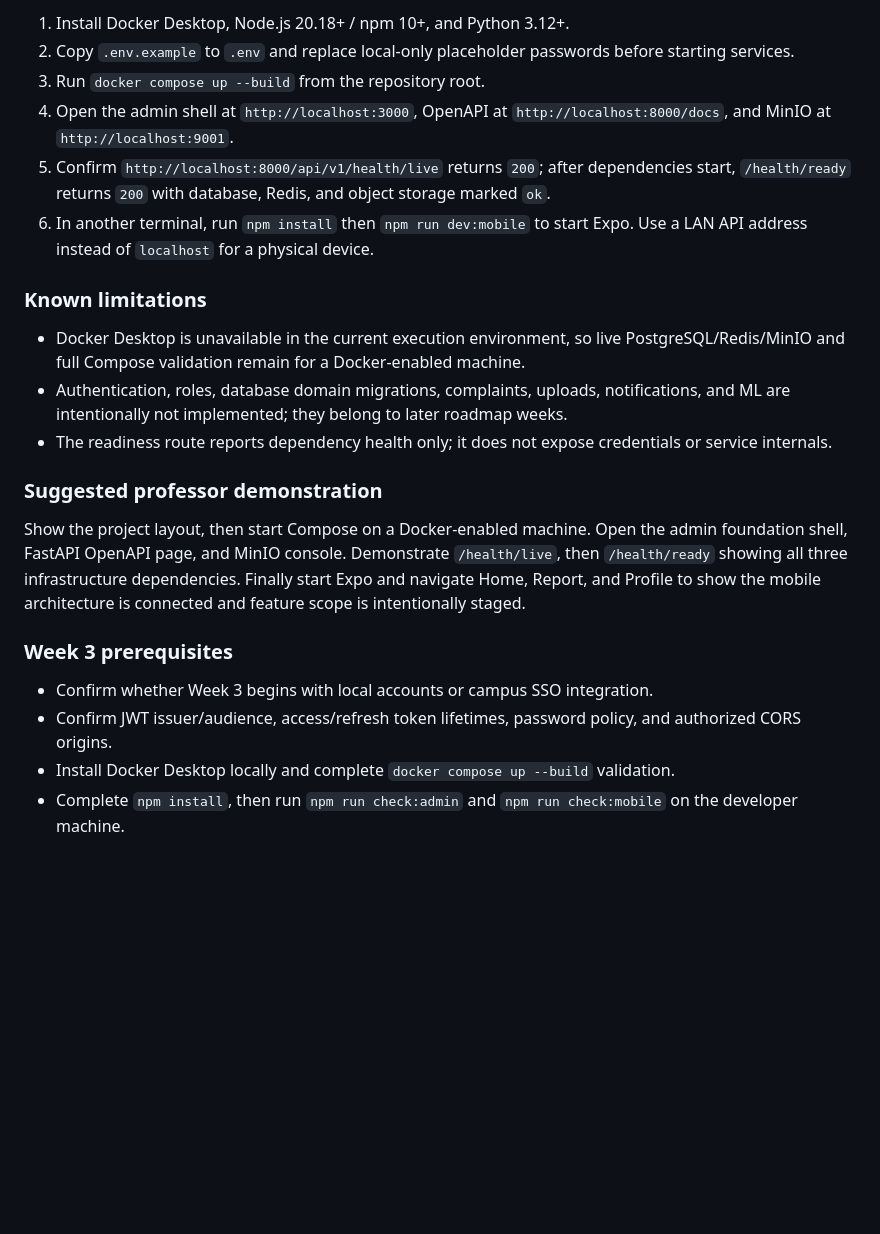
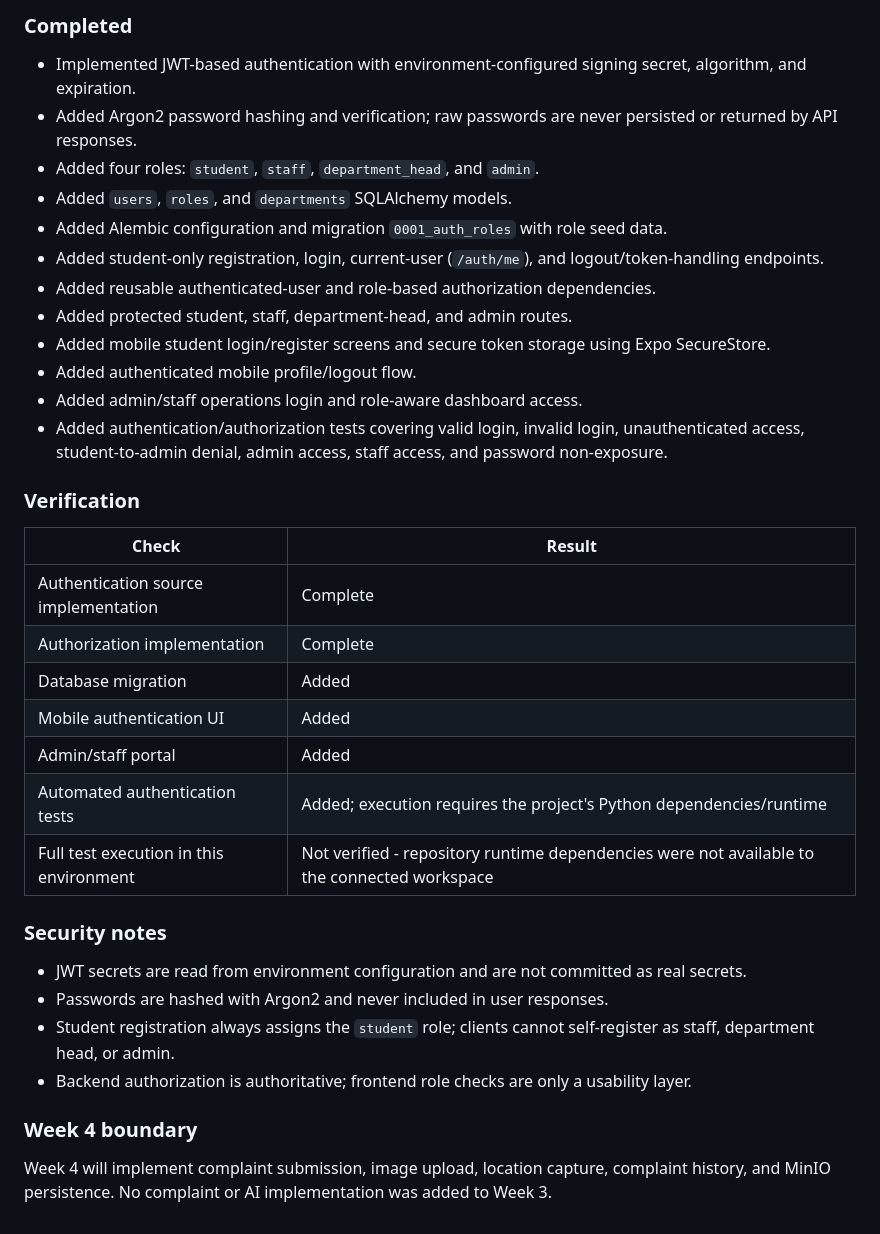
Before and after one commit to rkprateek/GrievX, a Markdown page: WEEKLY_REPORT.md, the part around one of its changes. GitHub-like rendering; blank space fills up the shorter version.

Commit message:
docs: record Week 3 authentication completion

```diff
--- a/WEEKLY_REPORT.md
+++ b/WEEKLY_REPORT.md
@@ -75,24 +48,38 @@ Walk through the student reporting flow and the staff/admin triage flow in the w
 
-1. Install Docker Desktop, Node.js 20.18+ / npm 10+, and Python 3.12+.
-2. Copy `.env.example` to `.env` and replace local-only placeholder passwords before starting services.
-3. Run `docker compose up --build` from the repository root.
-4. Open the admin shell at `http://localhost:3000`, OpenAPI at `http://localhost:8000/docs`, and MinIO at `http://localhost:9001`.
-5. Confirm `http://localhost:8000/api/v1/health/live` returns `200`; after dependencies start, `/health/ready` returns `200` with database, Redis, and object storage marked `ok`.
-6. In another terminal, run `npm install` then `npm run dev:mobile` to start Expo. Use a LAN API address instead of `localhost` for a physical device.
+### Completed
 
-### Known limitations
+- Implemented JWT-based authentication with environment-configured signing secret, algorithm, and expiration.
+- Added Argon2 password hashing and verification; raw passwords are never persisted or returned by API responses.
+- Added four roles: `student`, `staff`, `department_head`, and `admin`.
+- Added `users`, `roles`, and `departments` SQLAlchemy models.
+- Added Alembic configuration and migration `0001_auth_roles` with role seed data.
+- Added student-only registration, login, current-user (`/auth/me`), and logout/token-handling endpoints.
+- Added reusable authenticated-user and role-based authorization dependencies.
+- Added protected student, staff, department-head, and admin routes.
+- Added mobile student login/register screens and secure token storage using Expo SecureStore.
+- Added authenticated mobile profile/logout flow.
+- Added admin/staff operations login and role-aware dashboard access.
+- Added authentication/authorization tests covering valid login, invalid login, unauthenticated access, student-to-admin denial, admin access, staff access, and password non-exposure.
 
-- Docker Desktop is unavailable in the current execution environment, so live PostgreSQL/Redis/MinIO and full Compose validation remain for a Docker-enabled machine.
-- Authentication, roles, database domain migrations, complaints, uploads, notifications, and ML are intentionally not implemented; they belong to later roadmap weeks.
-- The readiness route reports dependency health only; it does not expose credentials or service internals.
+### Verification
 
-### Suggested professor demonstration
+| Check | Result |
+| --- | --- |
+| Authentication source implementation | Complete |
+| Authorization implementation | Complete |
+| Database migration | Added |
+| Mobile authentication UI | Added |
+| Admin/staff portal | Added |
+| Automated authentication tests | Added; execution requires the project's Python dependencies/runtime |
+| Full test execution in this environment | Not verified - repository runtime dependencies were not available to the connected workspace |
 
-Show the project layout, then start Compose on a Docker-enabled machine. Open the admin foundation shell, FastAPI OpenAPI page, and MinIO console. Demonstrate `/health/live`, then `/health/ready` showing all three infrastructure dependencies. Finally start Expo and navigate Home, Report, and Profile to show the mobile architecture is connected and feature scope is intentionally staged.
+### Security notes
 
-### Week 3 prerequisites
+- JWT secrets are read from environment configuration and are not committed as real secrets.
+- Passwords are hashed with Argon2 and never included in user responses.
+- Student registration always assigns the `student` role; clients cannot self-register as staff, department head, or admin.
+- Backend authorization is authoritative; frontend role checks are only a usability layer.
 
-- Confirm whether Week 3 begins with local accounts or campus SSO integration.
-- Confirm JWT issuer/audience, access/refresh token lifetimes, password policy, and authorized CORS origins.
-- Install Docker Desktop locally and complete `docker compose up --build` validation.
-- Complete `npm install`, then run `npm run check:admin` and `npm run check:mobile` on the developer machine.
+### Week 4 boundary
+
+Week 4 will implement complaint submission, image upload, location capture, complaint history, and MinIO persistence. No complaint or AI implementation was added to Week 3.
```
Also changed, not shown: other parts of WEEKLY_REPORT.md (+9 -36 lines).
